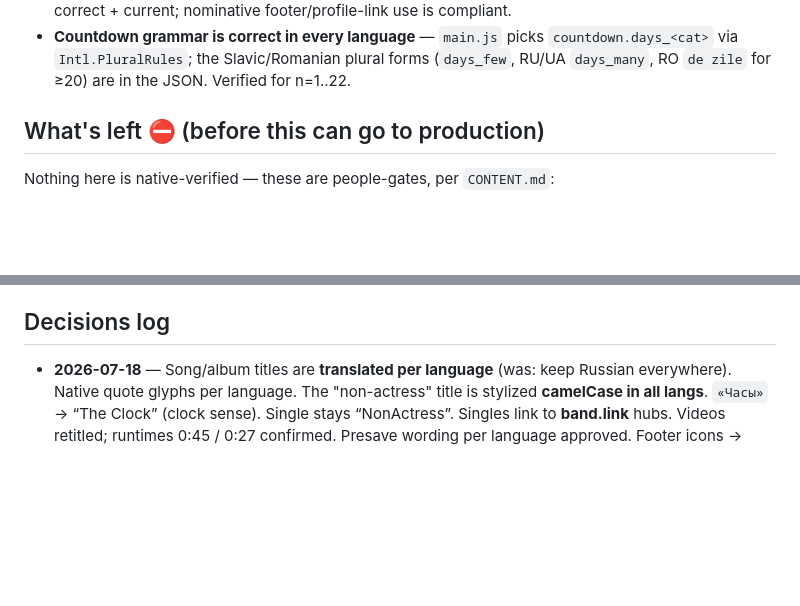
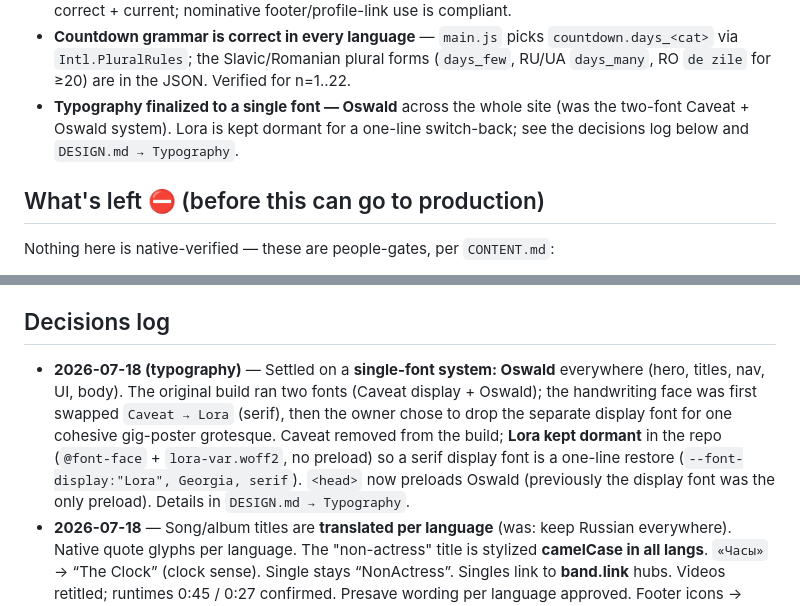
Before and after one commit to ganisen/dshenmusic, a Markdown page: HANDOFF.md, 2 parts joined by grey strips. Rendered like a GitHub page; blank space fills up the shorter version.

```diff
--- a/HANDOFF.md
+++ b/HANDOFF.md
@@ -41,6 +41,9 @@ _Last updated: 2026-07-18._
 - **Countdown grammar is correct in every language** — `main.js` picks `countdown.days_<cat>`
   via `Intl.PluralRules`; the Slavic/Romanian plural forms (`days_few`, RU/UA `days_many`,
   RO `de zile` for ≥20) are in the JSON. Verified for n=1..22.
+- **Typography finalized to a single font — Oswald** across the whole site (was the
+  two-font Caveat + Oswald system). Lora is kept dormant for a one-line switch-back; see the
+  decisions log below and `DESIGN.md → Typography`.
 
 ## What's left ⛔ (before this can go to production)
 
@@ -85,6 +88,14 @@ Click EN/RU/RO/UA in the header to switch. Language persists via `?lang=` + loca
 
 ## Decisions log
 
+- **2026-07-18 (typography)** — Settled on a **single-font system: Oswald** everywhere
+  (hero, titles, nav, UI, body). The original build ran two fonts (Caveat display + Oswald);
+  the handwriting face was first swapped `Caveat → Lora` (serif), then the owner chose to
+  drop the separate display font for one cohesive gig-poster grotesque. Caveat removed from
+  the build; **Lora kept dormant** in the repo (`@font-face` + `lora-var.woff2`, no preload)
+  so a serif display font is a one-line restore (`--font-display:"Lora", Georgia, serif`).
+  `<head>` now preloads Oswald (previously the display font was the only preload). Details in
+  `DESIGN.md → Typography`.
 - **2026-07-18** — Song/album titles are **translated per language** (was: keep Russian
   everywhere). Native quote glyphs per language. The "non-actress" title is stylized
   **camelCase in all langs**. `«Часы»` → “The Clock” (clock sense). Single stays “NonActress”.
```
Also changed, not shown: CONTENT.md (+6 -5 lines), DESIGN.md (+42 -38 lines).
